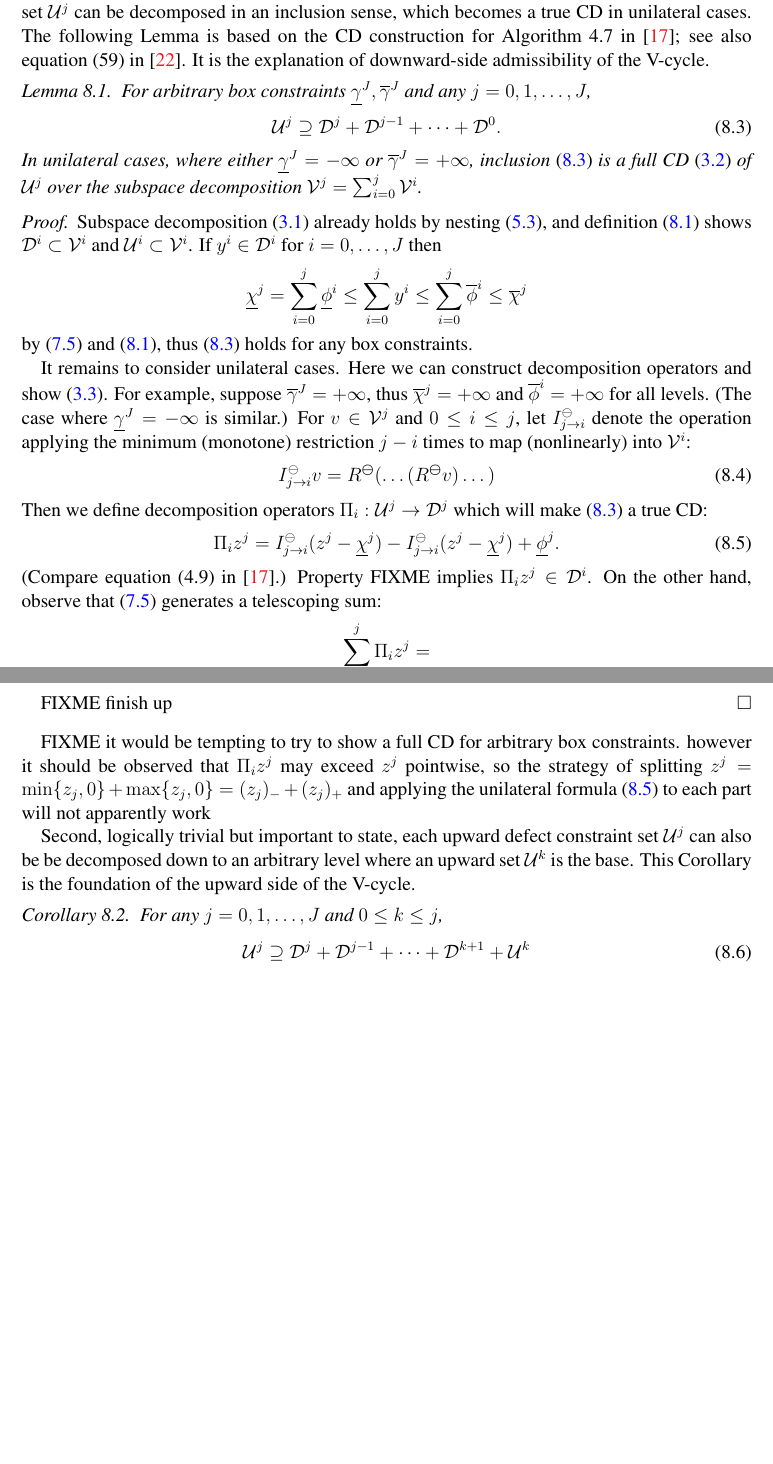
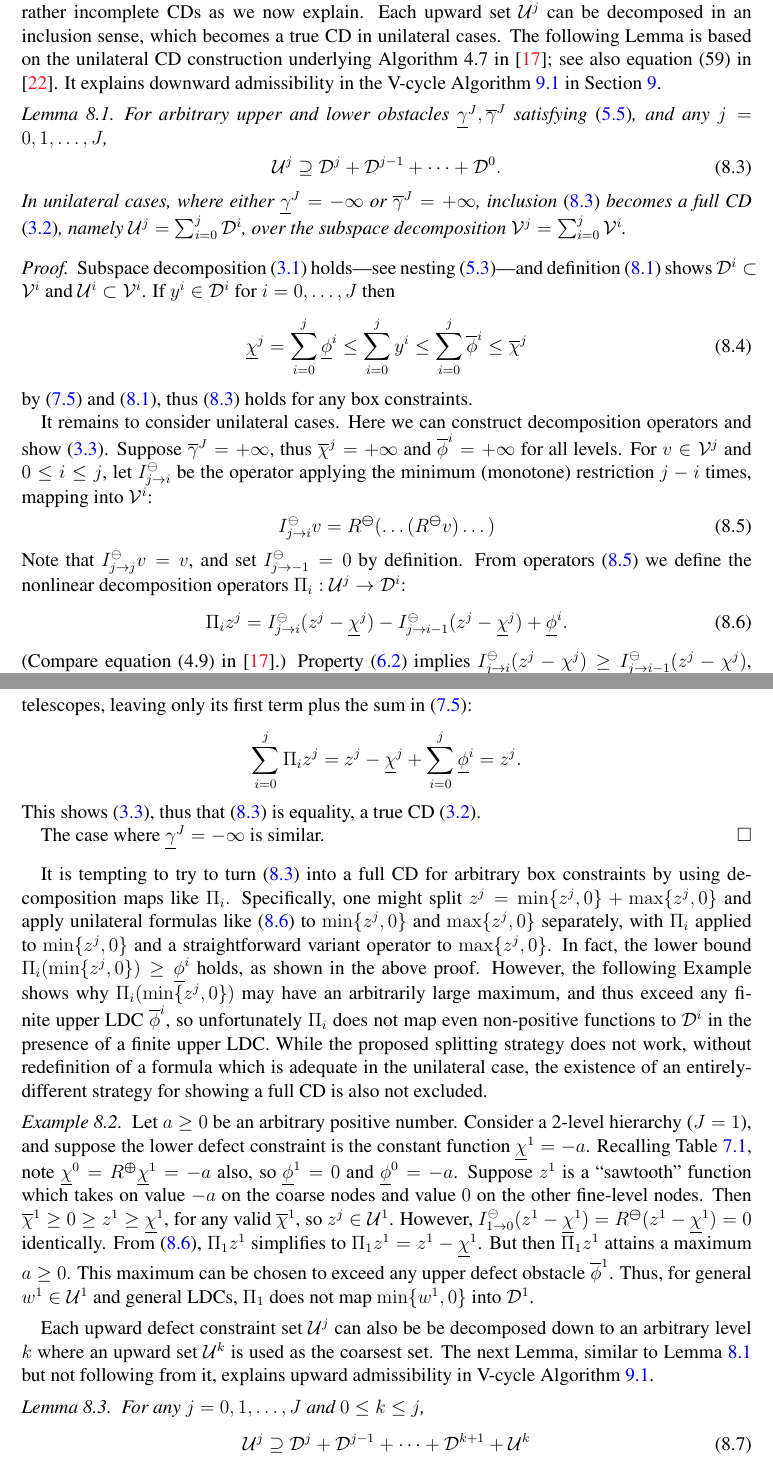
Before and after one commit to bueler/mcd-extended, a LaTeX paper (paper/mcd2.tex): two parts of pages 14 and 15 of 22 before the commit and two parts of pages 14 and 15 of 23 after it, joined at a grey line, cut so that both start at the same text, the shorter picture padded with empty space. Compiled offline with pdfLaTeX.

Commit message:
got a handle on the CDs, I think

```diff
--- a/paper/mcd2.tex
+++ b/paper/mcd2.tex
@@ -550,41 +546,47 @@ The finest-level upward constraint set $\mathcal{U}^J$ is equivalent to the orig
 z^J \in \mathcal{U}^J \quad \iff \quad w^J+z^J \in \mathcal{K}^J. \label{eq:fe:finestlevelequivalent}
 \end{equation}
 
-Our multilevel strategy is based on CDs of $\mathcal{U}^J$, or incomplete CDs thereof.  First, each upward set $\mathcal{U}^j$ can be decomposed in an inclusion sense, which becomes a true CD in unilateral cases.  The following Lemma is based on the CD construction for Algorithm 4.7 in \cite{GraeserKornhuber2009}; see also equation (59) in \cite{Tai2003}.  It is the explanation of downward-side admissibility of the V-cycle.
+Our multilevel strategy is based on constraint decompositions (CDs; Section \ref{sec:cd}) of $\mathcal{U}^J$, or rather incomplete CDs as we now explain.  Each upward set $\mathcal{U}^j$ can be decomposed in an inclusion sense, which becomes a true CD in unilateral cases.  The following Lemma is based on the unilateral CD construction underlying Algorithm 4.7 in \cite{GraeserKornhuber2009}; see also equation (59) in \cite{Tai2003}.  It explains downward admissibility in the V-cycle Algorithm \ref{alg:nmcd} in Section \ref{sec:vcycle}.
 
-\begin{lemma}  For arbitrary box constraints $\underline{\gamma}^J,\overline{\gamma}^J$ and any $j=0,1,\dots,J$,
+\begin{lemma}  \label{lem:downwardadmissibility}  For arbitrary upper and lower obstacles $\underline{\gamma}^J,\overline{\gamma}^J$ satisfying \eqref{eq:fe:boxconstraintrequirements}, and any $j=0,1,\dots,J$,
 \begin{equation}
 \mathcal{U}^j \supseteq \mathcal{D}^j + \mathcal{D}^{j-1} + \dots + \mathcal{D}^0. \label{eq:fe:downwardsuminclusion}
 \end{equation}
-In unilateral cases, where either $\underline{\gamma}^J=-\infty$ or $\overline{\gamma}^J=+\infty$, inclusion \eqref{eq:fe:downwardsuminclusion} is a full CD \eqref{eq:constraintdecomp} of\, $\mathcal{U}^j$ over the subspace decomposition $\cV^j=\sum_{i=0}^j \cV^i$.
+In unilateral cases, where either $\underline{\gamma}^J=-\infty$ or $\overline{\gamma}^J=+\infty$, inclusion \eqref{eq:fe:downwardsuminclusion} becomes a full CD \eqref{eq:constraintdecomp}, namely $\mathcal{U}^j=\sum_{i=0}^j \mathcal{D}^i$, over the subspace decomposition $\cV^j=\sum_{i=0}^j \cV^i$.
 \end{lemma}
 
-\begin{proof}  Subspace decomposition \eqref{eq:subspacedecomp} already holds by nesting \eqref{eq:fe:nestedspaces}, and definition \eqref{eq:fe:constraintsets} shows $\mathcal{D}^i \subset \cV^i$ and $\mathcal{U}^i \subset \cV^i$.  If $y^i \in \mathcal{D}^i$ for $i=0,\dots,J$ then
-   $$\underline{\chi}^j = \sum_{i=0}^j \underline{\phi}^i \le \sum_{i=0}^j y^i \le \sum_{i=0}^j \overline{\phi}^i \le \overline{\chi}^j$$
+\begin{proof}  Subspace decomposition \eqref{eq:subspacedecomp} holds---see nesting \eqref{eq:fe:nestedspaces}---and definition \eqref{eq:fe:constraintsets} shows $\mathcal{D}^i \subset \cV^i$ and $\mathcal{U}^i \subset \cV^i$.  If $y^i \in \mathcal{D}^i$ for $i=0,\dots,J$ then
+\begin{equation}
+\underline{\chi}^j = \sum_{i=0}^j \underline{\phi}^i \le \sum_{i=0}^j y^i \le \sum_{i=0}^j \overline{\phi}^i \le \overline{\chi}^j \label{eq:fe:lemmaordering}
+\end{equation}
 by \eqref{eq:fe:telescoping} and \eqref{eq:fe:constraintsets}, thus \eqref{eq:fe:downwardsuminclusion} holds for any box constraints.
 
-It remains to consider unilateral cases.  Here we can construct decomposition operators and show \eqref{eq:constraintrestrictionsum}.  For example, suppose $\overline{\gamma}^J=+\infty$, thus $\overline{\chi}^j=+\infty$ and $\overline{\phi}^i = +\infty$ for all levels.  (The case where $\underline{\gamma}^J=-\infty$ is similar.)  For $v\in \mathcal{V}^j$ and $0\le i \le j$, let $I_{j\to i}^\ominus$ denote the operation applying the minimum (monotone) restriction $j-i$ times to map (nonlinearly) into $\mathcal{V}^i$:
+It remains to consider unilateral cases.  Here we can construct decomposition operators and show \eqref{eq:constraintrestrictionsum}.  Suppose $\overline{\gamma}^J=+\infty$, thus $\overline{\chi}^j=+\infty$ and $\overline{\phi}^i = +\infty$ for all levels.  For $v\in \mathcal{V}^j$ and $0\le i \le j$, let $I_{j\to i}^\ominus$ be the operator applying the minimum (monotone) restriction $j-i$ times, mapping into $\mathcal{V}^i$:
 \begin{equation}
-I_{j\to i}^\ominus v = \minR(\dots(\minR v)\dots)
+I_{j\to i}^\ominus v = \minR(\dots(\minR v)\dots)  \label{eq:fe:minimummaps}
 \end{equation}
-Then we define decomposition operators $\Pi_i:\mathcal{U}^j \to \mathcal{D}^j$ which will make \eqref{eq:fe:downwardsuminclusion} a true CD:
+Note that $I_{j\to j}^\ominus v = v$, and set $I_{j\to -1}^\ominus=0$ by definition.  From operators \eqref{eq:fe:minimummaps} we define the nonlinear decomposition operators $\Pi_i:\mathcal{U}^j \to \mathcal{D}^i$:
 \begin{equation}
-\Pi_i z^j = I_{j\to i}^\ominus(z^j - \underline{\chi}^j) - I_{j\to i}^\ominus(z^j - \underline{\chi}^j) + \underline{\phi}^j.  \label{eq:fe:unilateraldecompositionoperator}
+\Pi_i z^j = I_{j\to i}^\ominus(z^j - \underline{\chi}^j) - I_{j\to i-1}^\ominus(z^j - \underline{\chi}^j) + \underline{\phi}^i.  \label{eq:fe:unilateraldecompositionoperator}
 \end{equation}
-(Compare equation (4.9) in \cite{GraeserKornhuber2009}.)  Property FIXME implies $\Pi_i z^j \in \mathcal{D}^i$.  On the other hand, observe that \eqref{eq:fe:telescoping} generates a telescoping sum:
+(Compare equation (4.9) in \cite{GraeserKornhuber2009}.)  Property \eqref{eq:fe:monotonerestrictionprops} implies $I_{j\to i}^\ominus(z^j - \underline{\chi}^j) \ge I_{j\to i-1}^\ominus(z^j - \underline{\chi}^j)$, thus $\Pi_i z^j \ge \underline{\phi}^i$, so $\Pi_i z^j \in \mathcal{D}^i$ (in this unilateral case).  On the other hand, the following sum telescopes, leaving only its first term plus the sum in \eqref{eq:fe:telescoping}:
 \begin{align*}
-\sum_{i=0}^j \Pi_i z^j &=
+\sum_{i=0}^j \Pi_i z^j &= z^j - \underline{\chi}^j + \sum_{i=0}^j \underline{\phi}^i = z^j.
 \end{align*}
+This shows \eqref{eq:constraintrestrictionsum}, thus that \eqref{eq:fe:downwardsuminclusion} is equality, a true CD \eqref{eq:constraintdecomp}.
 
-FIXME finish up
+The case where $\underline{\gamma}^J=-\infty$ is similar.
 \end{proof}
 
-FIXME it would be tempting to try to show a full CD for arbitrary box constraints.  however it should be observed that $\Pi_i z^j$ may exceed $z^j$ pointwise, so the strategy of splitting $z^j = \min\{z_j,0\} + \max\{z_j,0\} = (z_j)_- + (z_j)_+$ and applying the unilateral formula \eqref{eq:fe:unilateraldecompositionoperator} to each part will not apparently work
+It is tempting to try to turn \eqref{eq:fe:downwardsuminclusion} into a full CD for arbitrary box constraints by using decomposition maps like $\Pi_i$.  Specifically, one might split $z^j = \min\{z^j,0\} + \max\{z^j,0\}$ and apply unilateral formulas like \eqref{eq:fe:unilateraldecompositionoperator} to $\min\{z^j,0\}$ and $\max\{z^j,0\}$ separately, with $\Pi_i$ applied to $\min\{z^j,0\}$ and a straightforward variant operator to $\max\{z^j,0\}$.  In fact, the lower bound $\Pi_i (\min\{z^j,0\}) \ge \underline{\phi}^i$ holds, as shown in the above proof.  However, the following Example shows why $\Pi_i(\min\{z^j,0\})$ may have an arbitrarily large maximum, and thus exceed any finite upper LDC $\overline{\phi}^i$, so unfortunately $\Pi_i$ does not map even non-positive functions to $\mathcal{D}^i$ in the presence of a finite upper LDC.  While the proposed splitting strategy does not work, without redefinition of a formula which is adequate in the unilateral case, the existence of an entirely-different strategy for showing a full CD is also not excluded.
 
-Second, logically trivial but important to state, each upward defect constraint set $\mathcal{U}^j$ can also be be decomposed down to an arbitrary level where an upward set $\mathcal{U}^k$ is the base.  This Corollary is the foundation of the upward side of the V-cycle.
+\begin{example}  \label{ex:notfullcd}
+Let $a\ge 0$ be an arbitrary positive number.  Consider a 2-level hierarchy ($J=1$), and suppose the lower defect constraint is the constant function $\underline{\chi}^1=-a$.  Recalling Table \ref{tab:ldcs}, note $\underline{\chi}^0=\maxR \underline{\chi}^1=-a$ also, so $\underline{\phi}^1=0$ and $\underline{\phi}^0=-a$.  Suppose $z^1$ is a ``sawtooth'' function which takes on value $-a$ on the coarse nodes and value $0$ on the other fine-level nodes.  Then $\overline{\chi}^1 \ge 0 \ge z^1\ge \underline{\chi}^1$, for any valid $\overline{\chi}^1$, so $z^j \in \mathcal{U}^1$.  However, $I_{1\to 0}^\ominus(z^1 - \underline{\chi}^1) = \minR(z^1 - \underline{\chi}^1) = 0$ identically.  From \eqref{eq:fe:unilateraldecompositionoperator}, $\Pi_1 z^1$ simplifies to $\Pi_1 z^1 = z^1 - \underline{\chi}^1$.  But then $\Pi_1 z^1$ attains a maximum $a\ge 0$.  This maximum can be chosen to exceed any upper defect obstacle $\overline{\phi}^1$.  Thus, for general $w^1 \in \mathcal{U}^1$ and general LDCs, $\Pi_1$ does not map $\min\{w^1,0\}$ into $\mathcal{D}^1$.
+\end{example}
 
-\begin{corollary}  For any $j=0,1,\dots,J$ and $0\le k\le j$,
+Each upward defect constraint set $\mathcal{U}^j$ can also be be decomposed down to an arbitrary level $k$ where an upward set $\mathcal{U}^k$ is used as the coarsest set.  The next Lemma, similar to Lemma \ref{lem:downwardadmissibility} but not following from it, explains upward admissibility in V-cycle Algorithm \ref{alg:nmcd}.
+
+\begin{lemma}  \label{lem:upwardadmissibility}  For any $j=0,1,\dots,J$ and $0\le k\le j$,
 \begin{equation}
 \mathcal{U}^j \supseteq \mathcal{D}^j + \mathcal{D}^{j-1} + \dots + \mathcal{D}^{k+1} + \mathcal{U}^k \label{eq:fe:upwardsuminclusion}
 \end{equation}
-In unilateral cases, where either $\underline{\gamma}^J=-\infty$ or $\overline{\gamma}^J=+\infty$, inclusion \eqref{eq:fe:upwardsumcd} is a full CD.
```
Also changed, not shown: paper/mcd2.tex (20 more changed lines).
